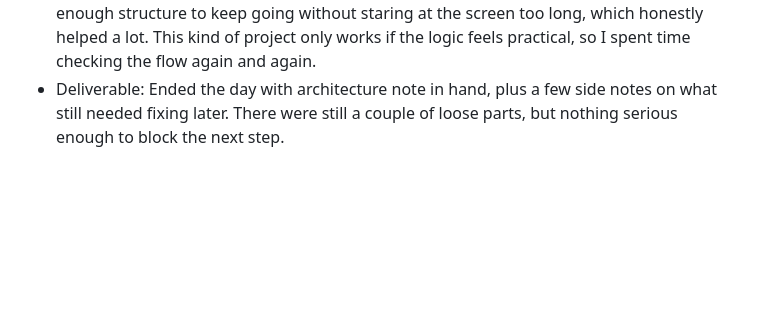
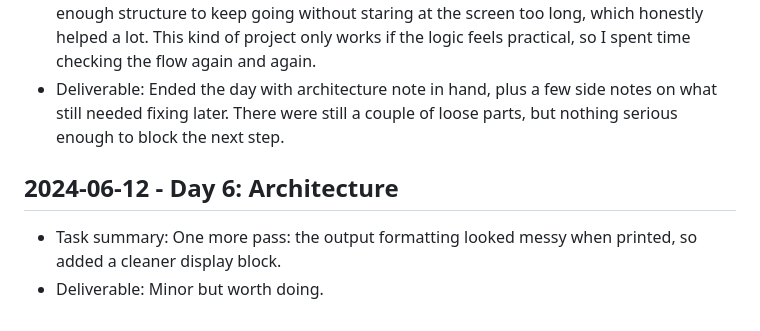
Before and after one commit to harshitpaunikar1/windows-offline-ai-app, a Markdown page: .github/project-buildup-history.md, the part around the change. Drawn GitHub-style; blank space fills up the shorter version.

Commit message:
Day 6: Architecture
Project: Windows CPU-Only Offline AI Application
Category: ops_platform / generic
Date: 2024-06-12

Task:
One more pass: the output formatting looked messy when printed, so added
a cleaner display block.

Deliverable:
Minor but worth doing.

```diff
--- a/.github/project-buildup-history.md
+++ b/.github/project-buildup-history.md
@@ -28,3 +28,7 @@
 
 - Task summary: This was the middle stretch where the project started feeling real. I kept going and tried to sketch the system architecture, major screens, and integration points, then cleaned up whatever looked confusing or weak from the earlier days. By now I had enough structure to keep going without staring at the screen too long, which honestly helped a lot. This kind of project only works if the logic feels practical, so I spent time checking the flow again and again.
 - Deliverable: Ended the day with architecture note in hand, plus a few side notes on what still needed fixing later. There were still a couple of loose parts, but nothing serious enough to block the next step.
+## 2024-06-12 - Day 6: Architecture
+
+- Task summary: One more pass: the output formatting looked messy when printed, so added a cleaner display block.
+- Deliverable: Minor but worth doing.
```
